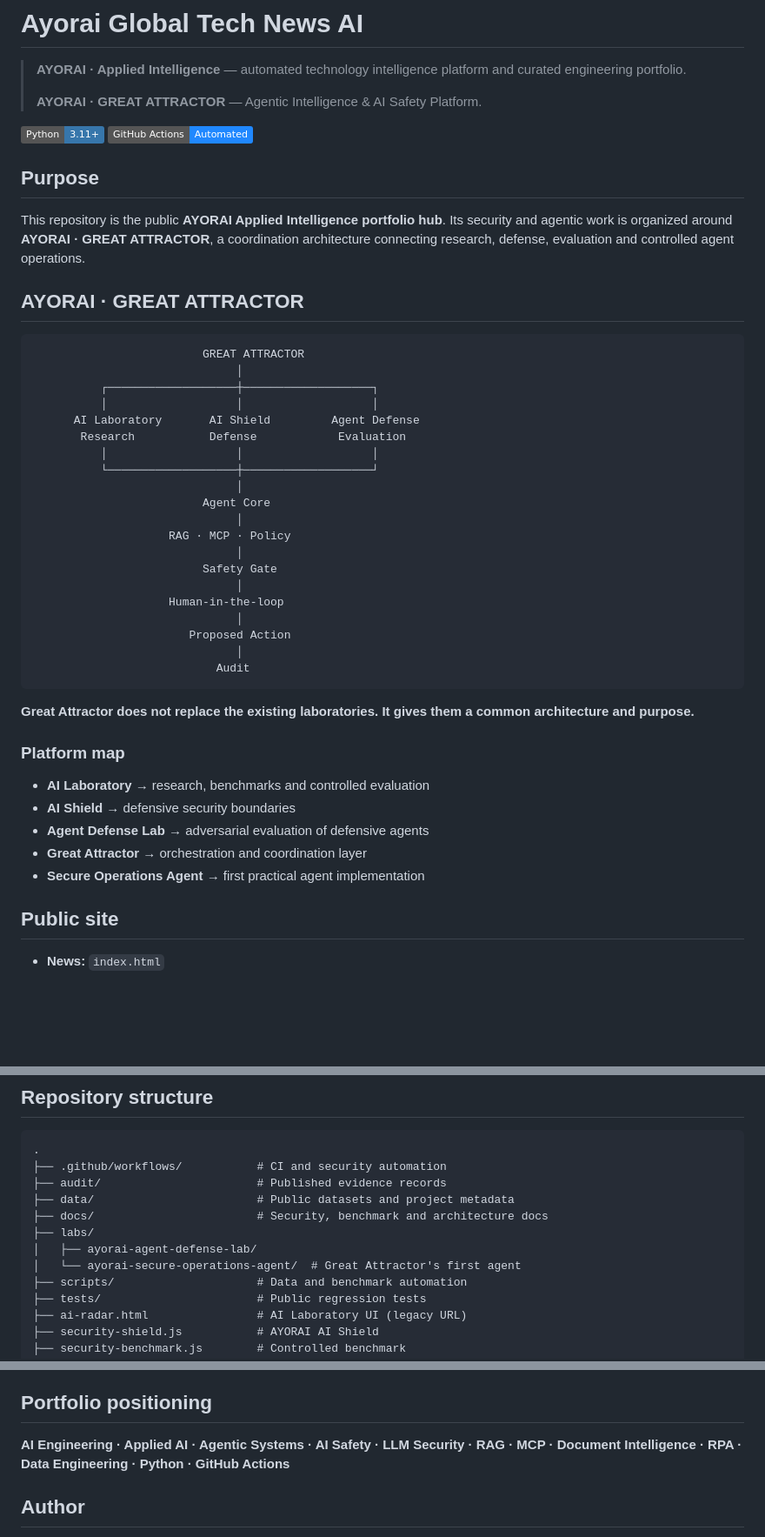
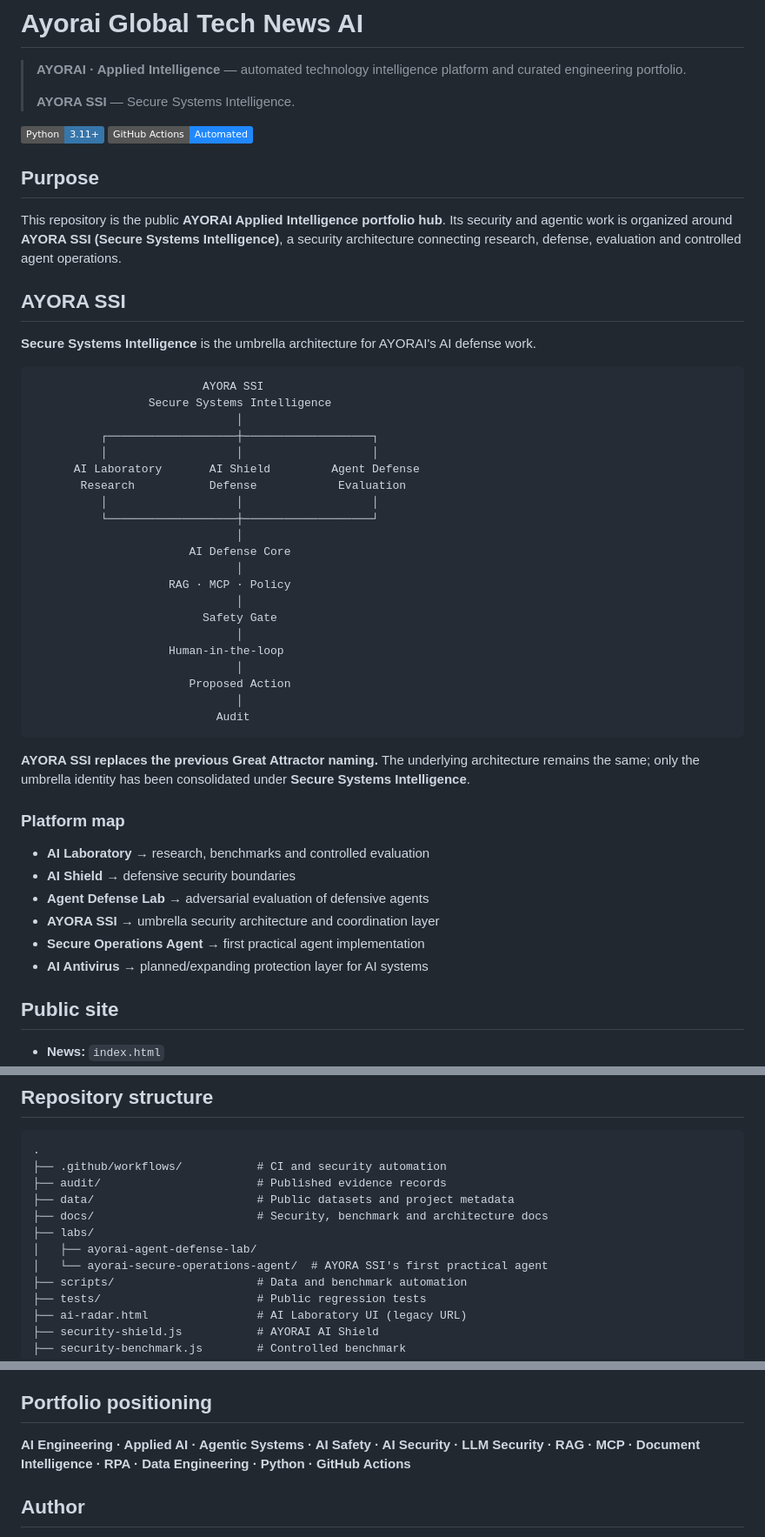
Before and after one commit to Ayorinha/global-tech-news-ai, a Markdown page: README.md, 3 parts joined by grey strips. Shown at 87% size. GitHub-like rendering; badges without logos; blank space fills up the shorter version.

Commit message:
docs: replace Great Attractor with AYORA SSI

````diff
--- a/README.md
+++ b/README.md
@@ -2,18 +2,21 @@
 
 > **AYORAI · Applied Intelligence** — automated technology intelligence platform and curated engineering portfolio.
 >
-> **AYORAI · GREAT ATTRACTOR** — Agentic Intelligence & AI Safety Platform.
+> **AYORA SSI** — Secure Systems Intelligence.
 
 [![Python](https://img.shields.io/badge/Python-3.11+-3776AB?logo=python&logoColor=white)](https://www.python.org/) [![GitHub Actions](https://img.shields.io/badge/GitHub%20Actions-Automated-2088FF?logo=github-actions&logoColor=white)](https://github.com/features/actions)
 
 ## Purpose
 
-This repository is the public **AYORAI Applied Intelligence portfolio hub**. Its security and agentic work is organized around **AYORAI · GREAT ATTRACTOR**, a coordination architecture connecting research, defense, evaluation and controlled agent operations.
+This repository is the public **AYORAI Applied Intelligence portfolio hub**. Its security and agentic work is organized around **AYORA SSI (Secure Systems Intelligence)**, a security architecture connecting research, defense, evaluation and controlled agent operations.
 
-## AYORAI · GREAT ATTRACTOR
+## AYORA SSI
+
+**Secure Systems Intelligence** is the umbrella architecture for AYORAI's AI defense work.
 
 ```
-                         GREAT ATTRACTOR
+                         AYORA SSI
+                 Secure Systems Intelligence
                               │
           ┌───────────────────┼───────────────────┐
           │                   │                   │
@@ -22,7 +25,7 @@ This repository is the public **AYORAI Applied Intelligence portfolio hub**. Its
           │                   │                   │
           └───────────────────┼───────────────────┘
                               │
-                         Agent Core
+                       AI Defense Core
                               │
                     RAG · MCP · Policy
                               │
@@ -35,15 +38,16 @@ This repository is the public **AYORAI Applied Intelligence portfolio hub**. Its
                            Audit
 ```
 
-**Great Attractor does not replace the existing laboratories. It gives them a common architecture and purpose.**
+**AYORA SSI replaces the previous Great Attractor naming.** The underlying architecture remains the same; only the umbrella identity has been consolidated under **Secure Systems Intelligence**.
 
 ### Platform map
 
 - **AI Laboratory** → research, benchmarks and controlled evaluation
 - **AI Shield** → defensive security boundaries
 - **Agent Defense Lab** → adversarial evaluation of defensive agents
-- **Great Attractor** → orchestration and coordination layer
+- **AYORA SSI** → umbrella security architecture and coordination layer
 - **Secure Operations Agent** → first practical agent implementation
+- **AI Antivirus** → planned/expanding protection layer for AI systems
 
 ## Public site
 
@@ -65,7 +69,7 @@ The security surfaces use synthetic/public-safe scenarios and are not presented
 ├── docs/                        # Security, benchmark and architecture docs
 ├── labs/
 │   ├── ayorai-agent-defense-lab/
-│   └── ayorai-secure-operations-agent/  # Great Attractor's first agent
+│   └── ayorai-secure-operations-agent/  # AYORA SSI's first practical agent
 ├── scripts/                     # Data and benchmark automation
 ├── tests/                       # Public regression tests
 ├── ai-radar.html                # AI Laboratory UI (legacy URL)
@@ -88,7 +92,7 @@ The security surfaces use synthetic/public-safe scenarios and are not presented
 
 ## Portfolio positioning
 
-**AI Engineering · Applied AI · Agentic Systems · AI Safety · LLM Security · RAG · MCP · Document Intelligence · RPA · Data Engineering · Python · GitHub Actions**
+**AI Engineering · Applied AI · Agentic Systems · AI Safety · AI Security · LLM Security · RAG · MCP · Document Intelligence · RPA · Data Engineering · Python · GitHub Actions**
 
 ## Author
 
````
